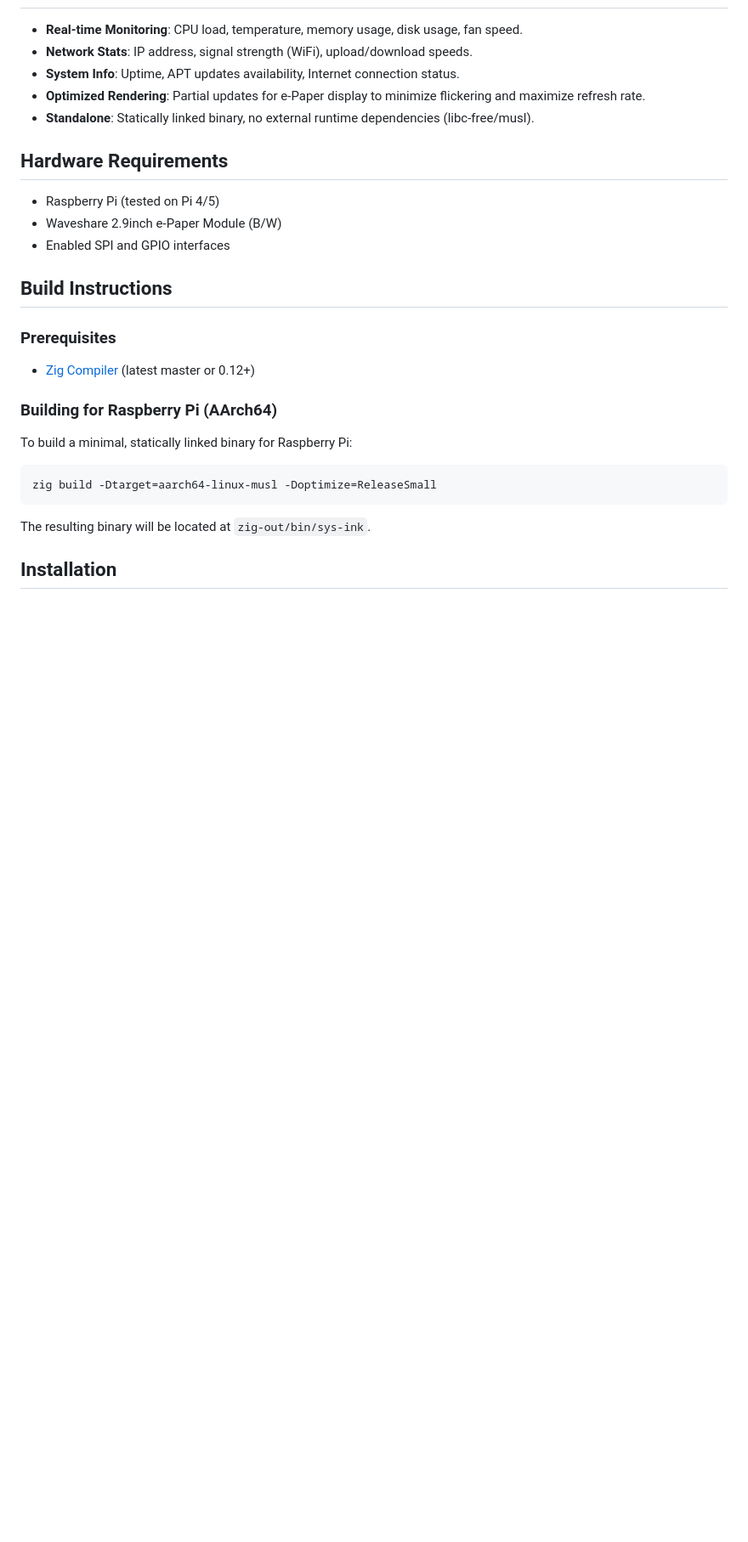
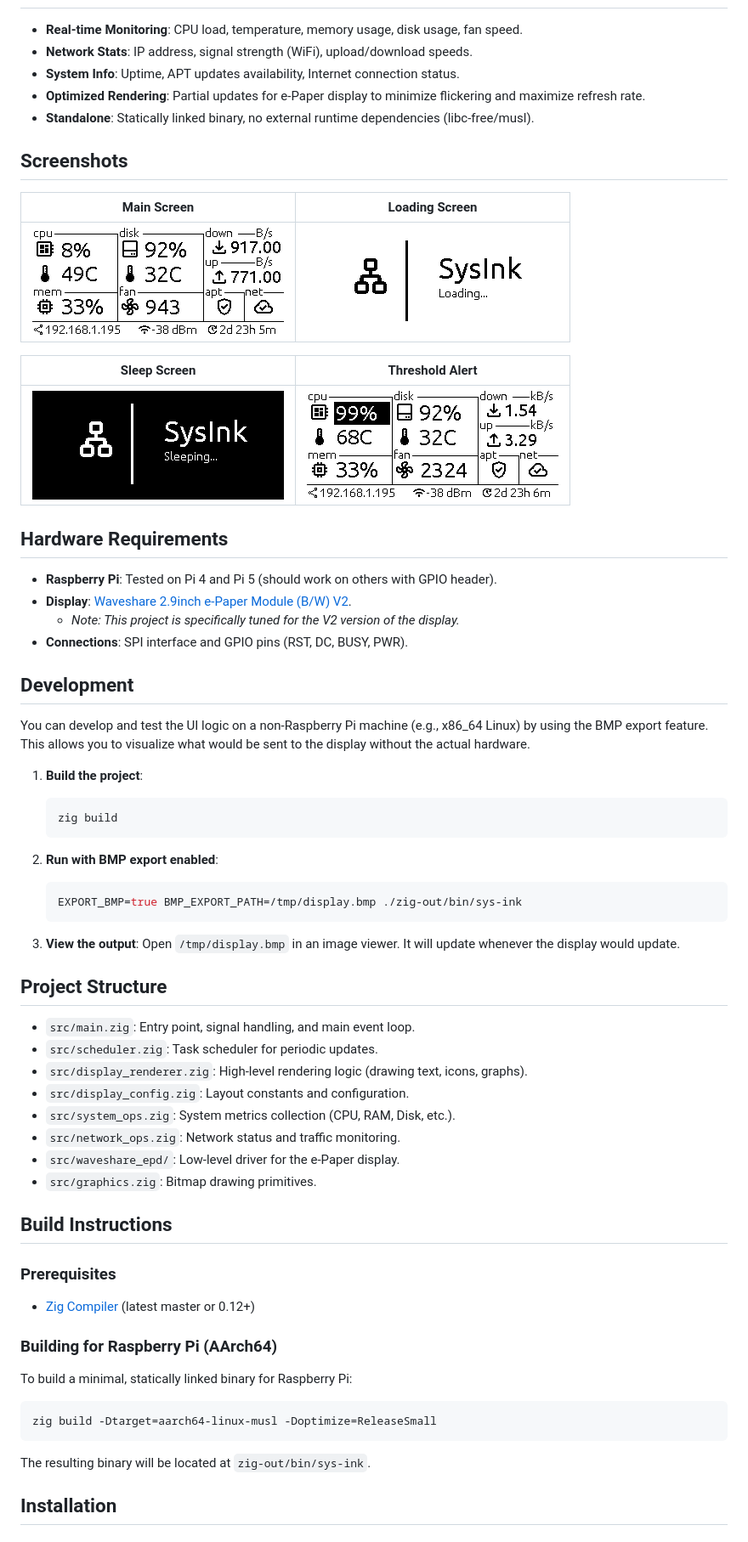
Before and after one commit to zales/sys-ink, a Markdown page: README.md, the part around one of its changes. Shown at 85% size. GitHub-like rendering; pictures changed too: assets/sys-ink_base.png (added), assets/sys-ink_loading.png (added), assets/sys-ink_sleeping.png (added); blank space fills up the shorter version.

Commit message:
docs: update README with screenshots and development instructions; add troubleshooting section

````diff
--- a/README.md
+++ b/README.md
@@ -10,11 +10,50 @@ A high-performance, lightweight system monitor for Raspberry Pi with Waveshare e
 - **Optimized Rendering**: Partial updates for e-Paper display to minimize flickering and maximize refresh rate.
 - **Standalone**: Statically linked binary, no external runtime dependencies (libc-free/musl).
 
+## Screenshots
+
+| Main Screen | Loading Screen |
+|:-----------:|:--------------:|
+| ![Main](assets/sys-ink_base.png) | ![Loading](assets/sys-ink_loading.png) |
+
+| Sleep Screen | Threshold Alert |
+|:------------:|:---------------:|
+| ![Sleep](assets/sys-ink_sleeping.png) | ![Threshold](assets/sys-ink_trashold.png) |
+
 ## Hardware Requirements
 
-- Raspberry Pi (tested on Pi 4/5)
-- Waveshare 2.9inch e-Paper Module (B/W)
-- Enabled SPI and GPIO interfaces
+- **Raspberry Pi**: Tested on Pi 4 and Pi 5 (should work on others with GPIO header).
+- **Display**: [Waveshare 2.9inch e-Paper Module (B/W) V2](https://www.waveshare.com/wiki/2.9inch_e-Paper_Module).
+  - *Note: This project is specifically tuned for the V2 version of the display.*
+- **Connections**: SPI interface and GPIO pins (RST, DC, BUSY, PWR).
+
+## Development
+
+You can develop and test the UI logic on a non-Raspberry Pi machine (e.g., x86_64 Linux) by using the BMP export feature. This allows you to visualize what would be sent to the display without the actual hardware.
+
+1. **Build the project**:
+   ```bash
+   zig build
+   ```
+
+2. **Run with BMP export enabled**:
+   ```bash
+   EXPORT_BMP=true BMP_EXPORT_PATH=/tmp/display.bmp ./zig-out/bin/sys-ink
+   ```
+
+3. **View the output**:
+   Open `/tmp/display.bmp` in an image viewer. It will update whenever the display would update.
+
+## Project Structure
+
+- `src/main.zig`: Entry point, signal handling, and main event loop.
+- `src/scheduler.zig`: Task scheduler for periodic updates.
+- `src/display_renderer.zig`: High-level rendering logic (drawing text, icons, graphs).
+- `src/display_config.zig`: Layout constants and configuration.
+- `src/system_ops.zig`: System metrics collection (CPU, RAM, Disk, etc.).
+- `src/network_ops.zig`: Network status and traffic monitoring.
+- `src/waveshare_epd/`: Low-level driver for the e-Paper display.
+- `src/graphics.zig`: Bitmap drawing primitives.
 
 ## Build Instructions
 
````
Also changed, not shown: other parts of README.md (+15 -0 lines).
